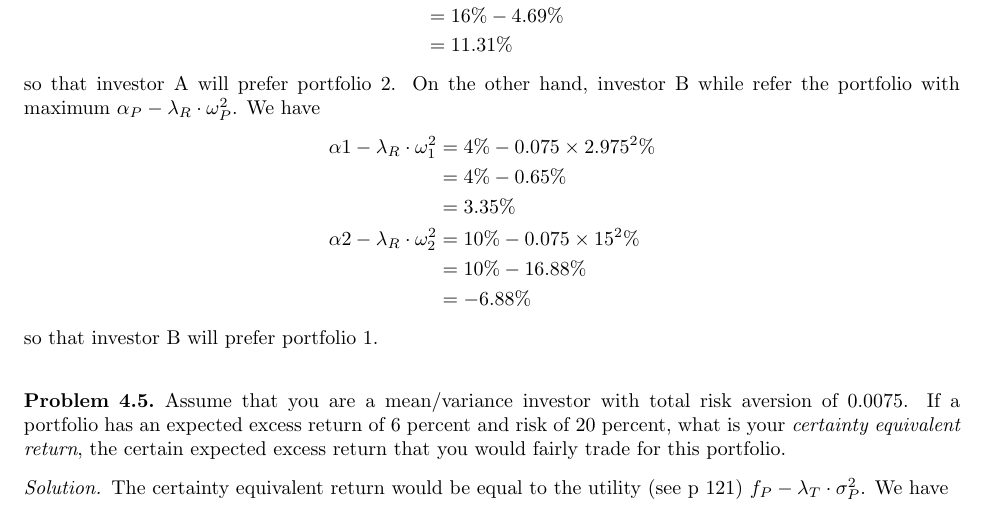
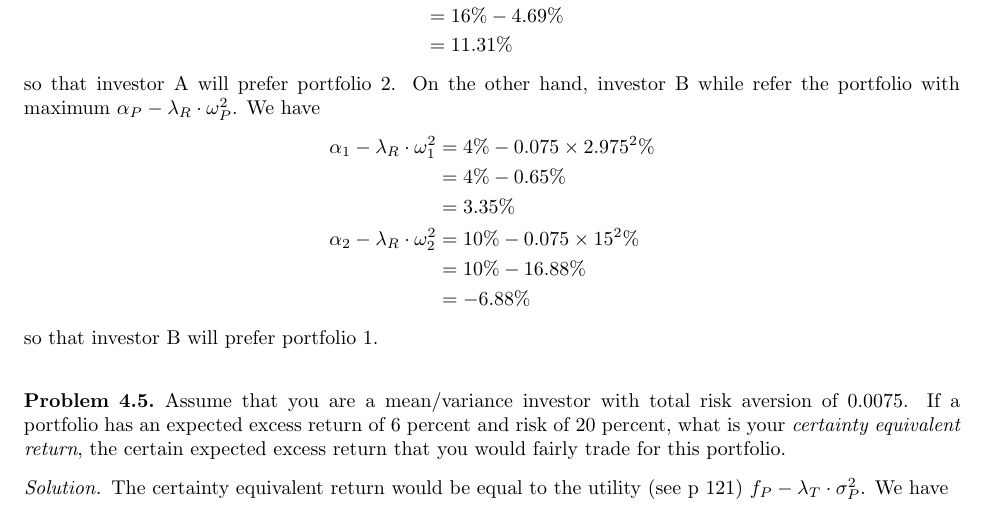
Before and after one commit to nicholashestand/Active_Portfolio_Management, a LaTeX document (Solutions.tex, which reads src/Chapter4.tex): part of page 18 of 42, cut so that both start at the same text. Compiled offline with pdfLaTeX.

Commit message:
correct typo

```diff
--- a/src/Chapter4.tex
+++ b/src/Chapter4.tex
@@ -125,10 +125,10 @@
  \end{align*}
  so that investor A will prefer portfolio 2. On the other hand, investor B while refer the portfolio with maximum $\alpha_{P}-\lambda_{R}\cdot\omega_{P}^{2}$. We have
  \begin{align*}
-  \alpha{1}-\lambda_{R}\cdot\omega_{1}^{2} &= 4\% - 0.075 \times 2.975^{2} \% \\
+  \alpha_{1}-\lambda_{R}\cdot\omega_{1}^{2} &= 4\% - 0.075 \times 2.975^{2} \% \\
 				       &= 4\% - 0.65\% \\
 				       &= 3.35\%\\
-  \alpha{2}-\lambda_{R}\cdot\omega_{2}^{2} &= 10\% - 0.075 \times 15^{2} \% \\
+  \alpha_{2}-\lambda_{R}\cdot\omega_{2}^{2} &= 10\% - 0.075 \times 15^{2} \% \\
 				       &= 10\% - 16.88\% \\
 				       &= -6.88\%
  \end{align*}
```
